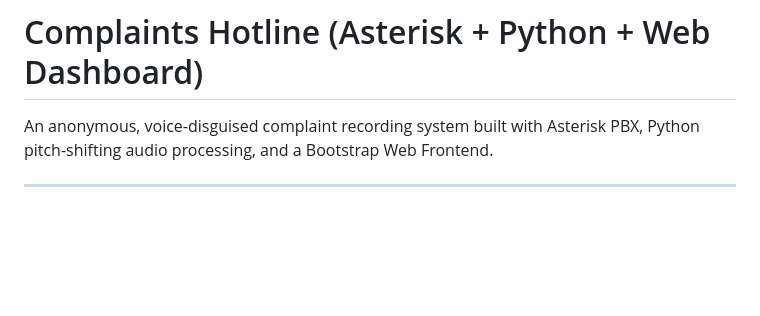
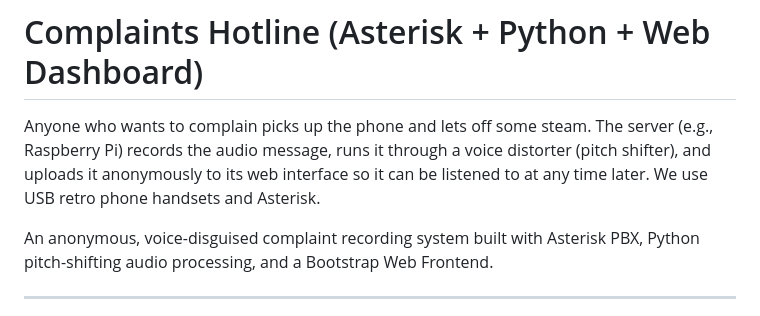
Before and after one commit to Michdo93/complaints-hotline, a Markdown page: README.md, the part around the change. Drawn GitHub-style; blank space fills up the shorter version.

Commit message:
Enhance README with project description
Added a description of the complaint recording system's functionality and technology stack.

```diff
--- a/README.md
+++ b/README.md
@@ -1,4 +1,6 @@
 # Complaints Hotline (Asterisk + Python + Web Dashboard)
+
+Anyone who wants to complain picks up the phone and lets off some steam. The server (e.g., Raspberry Pi) records the audio message, runs it through a voice distorter (pitch shifter), and uploads it anonymously to its web interface so it can be listened to at any time later. We use USB retro phone handsets and Asterisk.
 
 An anonymous, voice-disguised complaint recording system built with Asterisk PBX, Python pitch-shifting audio processing, and a Bootstrap Web Frontend.
 
```
